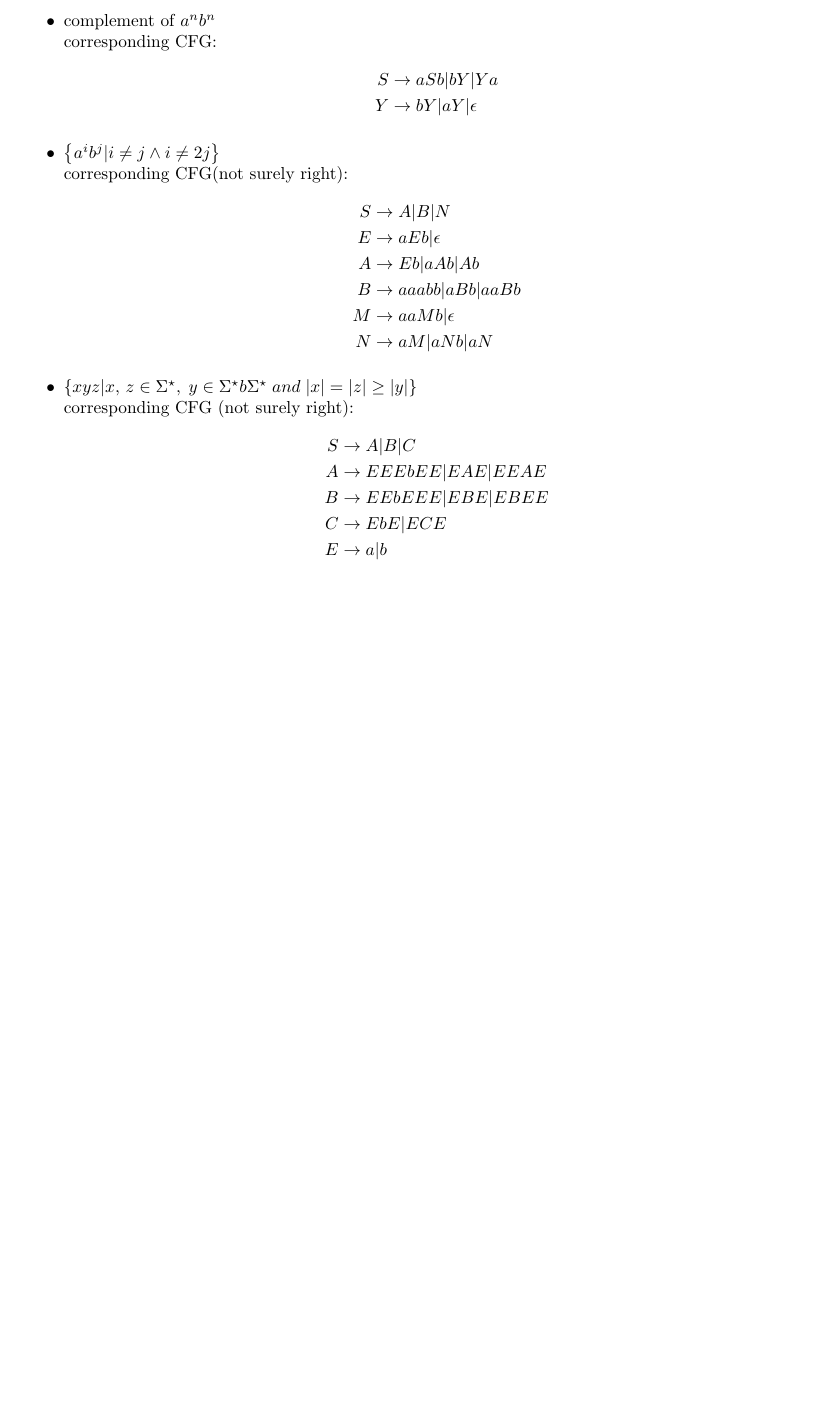
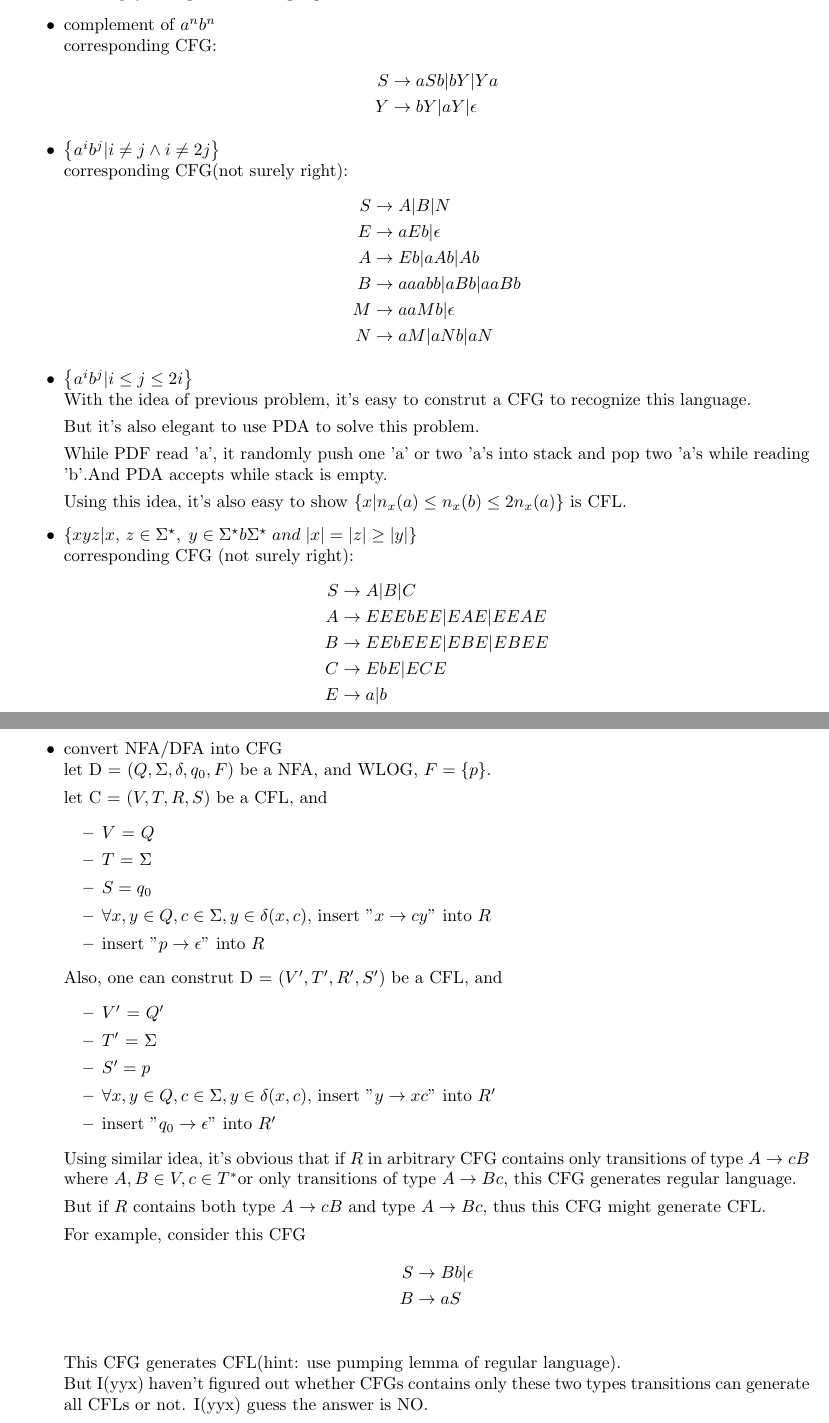
Before and after one commit to Furyton/theory-of-computation-notes, a LaTeX document (main.tex): part of the page before the commit and two parts of pages 1 and 2 of 2 after it, the two joined at a grey line, cut so that both start at the same text, the shorter picture padded with empty space. Compiled offline with pdfLaTeX.

Commit message:
add PDA idea for interval contrain and convertion from DFA to CFG

```diff
--- a/main.tex
+++ b/main.tex
@@ -51,6 +51,16 @@
                 M & \rightarrow aaMb | \epsilon\\
                 N & \rightarrow aM | aNb | aN
             \end{align*}
+
+        \item $\left\{ a^ib^j | i \leq j \leq 2i \right\}$ \\
+            With the idea of previous problem, it's easy to construt a CFG to recognize this language.
+
+            But it's also elegant to use PDA to solve this problem.
+
+            While PDF read 'a', it randomly push one 'a' or two 'a's into stack and pop two 'a's while reading 'b'.And PDA accepts while stack is empty.
+
+            Using this idea, it's also easy to show $\left\{ x | n_{x}(a) \leq n_{x}(b) \leq 2n_{x}(a) \right\}$ is CFL.
+
         \item $\left\{xyz|x,\,z\in \Sigma^\star ,\; y\in \Sigma^\star b \Sigma^\star \; and \; |x|=|z|\geq |y|\right\}$ \\ corresponding CFG (not surely right):
             \begin{align*}
                 S & \rightarrow A|B|C\\
@@ -59,6 +69,38 @@
                 C & \rightarrow EbE | ECE\\
                 E & \rightarrow a|b
             \end{align*}
+        \item convert NFA/DFA into CFG \\
+            let D = ($Q, \Sigma, \delta, q_{0}, F$) be a NFA, and WLOG, $F = \{p\}$.
+
+            let C = ($V, T, R, S$) be a CFL, and
+            \begin{itemize}
+                \item $V$ = $Q$
+                \item  $T$ = $\Sigma$
+                \item $S = q_{0}$
+                \item $\forall x, y \in Q, c \in \Sigma, y\in \delta(x, c)$, insert ''$x \rightarrow cy$'' into $R$
+                \item insert ''$p \rightarrow \epsilon$'' into $R$
+            \end{itemize}
+
+            Also, one can construt D = ($V', T', R', S'$) be a CFL, and
+            \begin{itemize}
+                \item $V'$ = $Q'$
+                \item  $T'$ = $\Sigma$
+                \item $S' = p$
+                \item $\forall x, y \in Q, c \in \Sigma, y\in \delta(x, c)$, insert ''$y \rightarrow xc$'' into $R'$
+                \item insert ''$q_{0} \rightarrow \epsilon$'' into $R'$
+            \end{itemize}
+
+            Using similar idea, it's obvious that if $R$ in arbitrary CFG contains only transitions of type $A \rightarrow cB$ where $A, B \in V, c \in T^{*}$or only transitions of type $A \rightarrow Bc$, this CFG generates regular language.
+
+            But if $R$ contains both type $A \rightarrow cB$ and type $A \rightarrow Bc$, thus this CFG might generate CFL.
+
+            For example, consider this CFG
+            \begin{align*}
+                S & \rightarrow Bb | \epsilon \\
+                B & \rightarrow aS\\
+            \end{align*}
+            This CFG generates CFL(hint: use pumping lemma of regular language). \\
+            But I(yyx) haven't figured out whether CFGs contains only these two types transitions can generate all CFLs or not. I(yyx) guess the answer is NO.
     \end{itemize}
 
 
```
Also changed, not shown: main.pdf, 1 other file.
